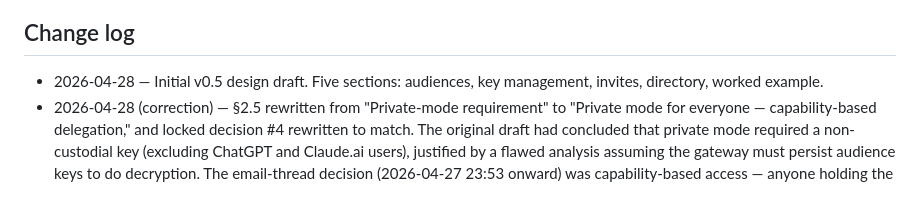
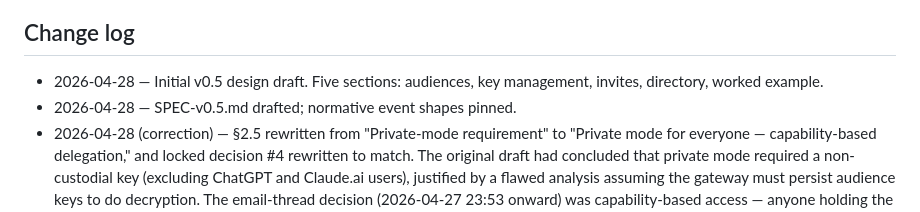
Before and after one commit to evan108108/4a, a Markdown page: v0.5-design.md, the part around the change. Drawn GitHub-style.

```diff
--- a/v0.5-design.md
+++ b/v0.5-design.md
@@ -489,4 +489,5 @@ For posterity (and so the next session doesn't relitigate):
 ## Change log
 
 - 2026-04-28 — Initial v0.5 design draft. Five sections: audiences, key management, invites, directory, worked example.
+- 2026-04-28 — SPEC-v0.5.md drafted; normative event shapes pinned.
 - 2026-04-28 (correction) — §2.5 rewritten from "Private-mode requirement" to "Private mode for everyone — capability-based delegation," and locked decision #4 rewritten to match. The original draft had concluded that private mode required a non-custodial key (excluding ChatGPT and Claude.ai users), justified by a flawed analysis assuming the gateway must persist audience keys to do decryption. The email-thread decision (2026-04-27 23:53 onward) was capability-based access — anyone holding the audience key decrypts, no identity binding. The correct mapping for custodial users is gateway-delegated decryption with the same transient-in-memory trust posture already used for signing: derive identity key per request via KMS, decrypt the key-grant, decrypt the content, discard everything. No vault required. Cascading fixes applied to §5.4 (claim flow narrative) and §5.6 (worked-example takeaways). The "private mode requires a client" claim is removed everywhere it appeared.
```
Also changed, not shown: SPEC-v0.5.md (added, +462 -0 lines), kind-assignments.md (+15 -2 lines).
